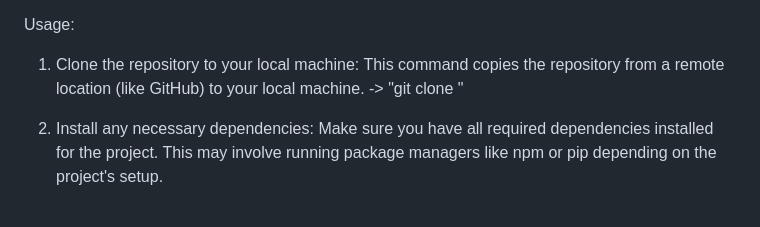
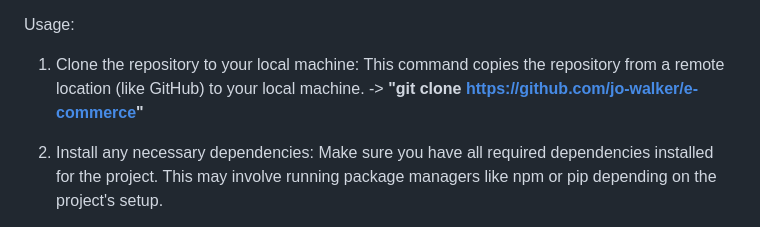
Before and after one commit to jo-walker/e-commerce, a Markdown page: README.md, the part around the change. GitHub-like rendering.

Commit message:
Update README.md
cloning url specification

```diff
--- a/README.md
+++ b/README.md
@@ -37,7 +37,7 @@ Features:
 
 Usage:
 1. Clone the repository to your local machine:
-This command copies the repository from a remote location (like GitHub) to your local machine. -> "git clone <repository-url>"
+This command copies the repository from a remote location (like GitHub) to your local machine. -> **"git clone https://github.com/jo-walker/e-commerce"**
 
 2. Install any necessary dependencies:
 Make sure you have all required dependencies installed for the project. This may involve running package managers like npm or pip depending on the project's setup.
```
